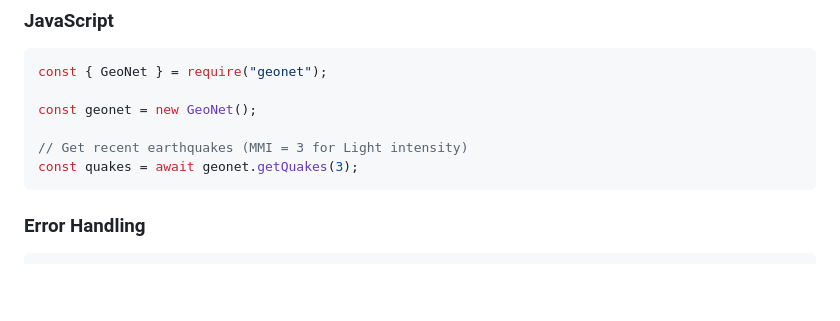
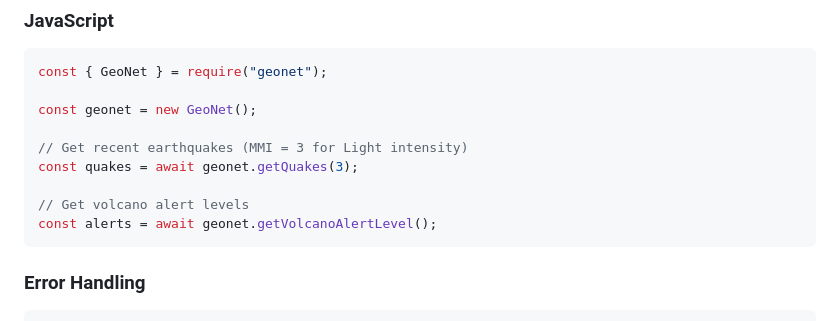
Before and after one commit to carolinaisslaying/geonet, a Markdown page: README.md, the part around the change. Rendered like a GitHub page; blank space fills up the shorter version.

Commit message:
Make the readme quick start example consistent for JS and TS

````diff
--- a/README.md
+++ b/README.md
@@ -54,6 +54,9 @@ const geonet = new GeoNet();
 
 // Get recent earthquakes (MMI = 3 for Light intensity)
 const quakes = await geonet.getQuakes(3);
+
+// Get volcano alert levels
+const alerts = await geonet.getVolcanoAlertLevel();
 ```
 
 ### Error Handling
````
